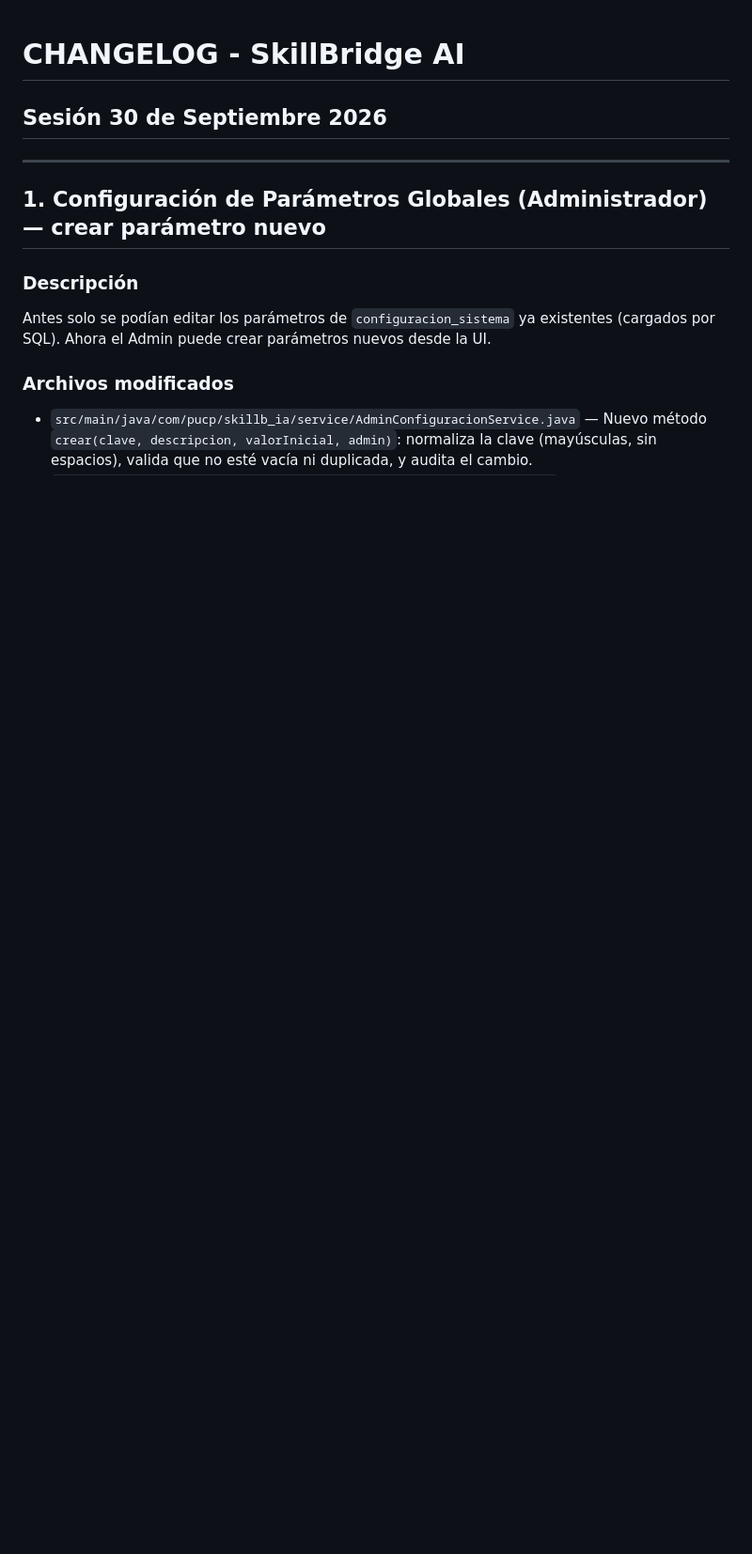
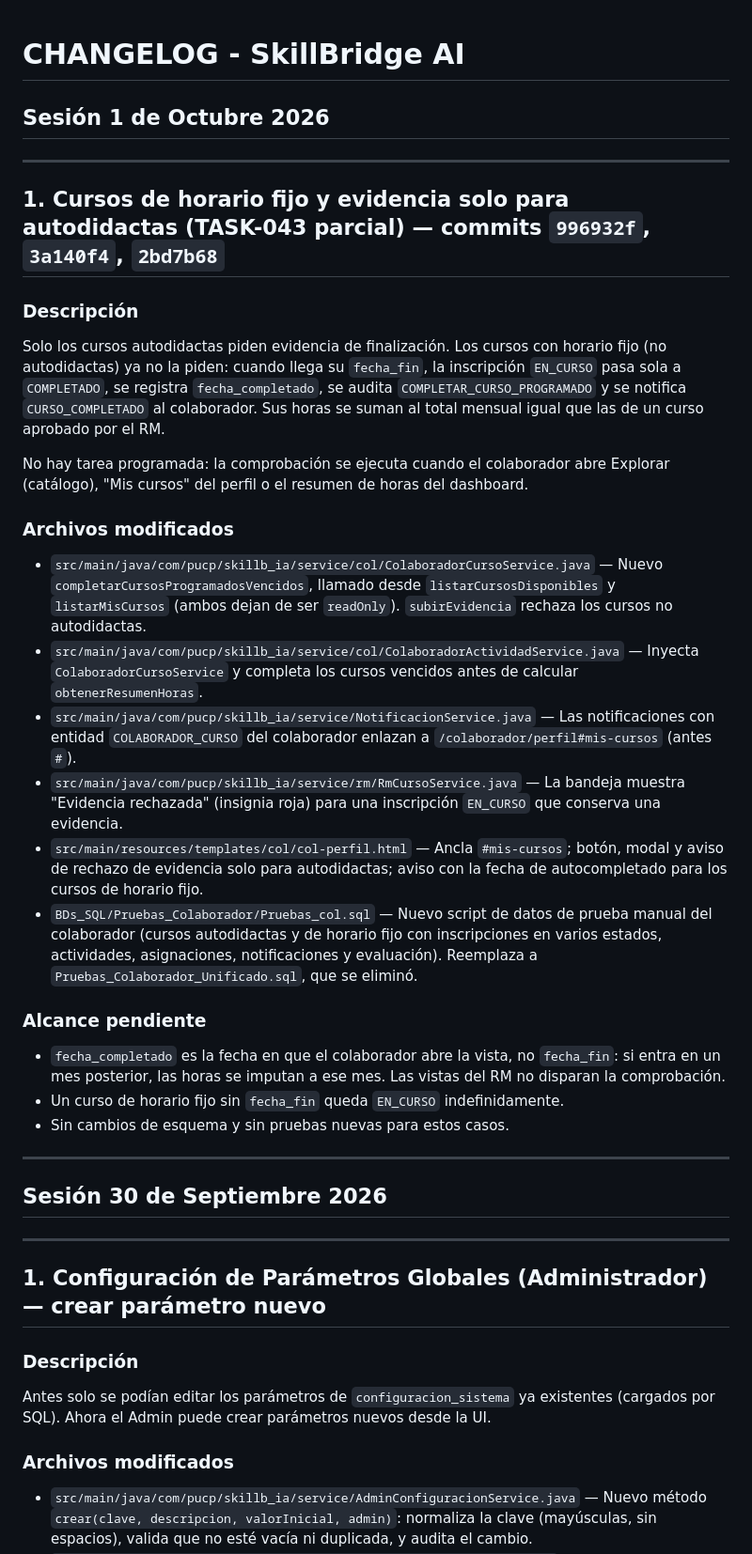
Before and after one commit to abdul-24di/Proyecto-SkillBridgeAI-GTICS, a Markdown page: CHANGELOG.md, the part around one of its changes. Shown at 94% size. Drawn GitHub-style; blank space fills up the shorter version.

Commit message:
Cambios en algunos .mds

```diff
--- a/CHANGELOG.md
+++ b/CHANGELOG.md
@@ -1,4 +1,30 @@
 # CHANGELOG - SkillBridge AI
+
+## Sesión 1 de Octubre 2026
+
+---
+
+## 1. Cursos de horario fijo y evidencia solo para autodidactas (TASK-043 parcial) — commits `996932f`, `3a140f4`, `2bd7b68`
+
+### Descripción
+Solo los cursos autodidactas piden evidencia de finalización. Los cursos con horario fijo (no autodidactas) ya no la piden: cuando llega su `fecha_fin`, la inscripción `EN_CURSO` pasa sola a `COMPLETADO`, se registra `fecha_completado`, se audita `COMPLETAR_CURSO_PROGRAMADO` y se notifica `CURSO_COMPLETADO` al colaborador. Sus horas se suman al total mensual igual que las de un curso aprobado por el RM.
+
+No hay tarea programada: la comprobación se ejecuta cuando el colaborador abre Explorar (catálogo), "Mis cursos" del perfil o el resumen de horas del dashboard.
+
+### Archivos modificados
+- `src/main/java/com/pucp/skillb_ia/service/col/ColaboradorCursoService.java` — Nuevo `completarCursosProgramadosVencidos`, llamado desde `listarCursosDisponibles` y `listarMisCursos` (ambos dejan de ser `readOnly`). `subirEvidencia` rechaza los cursos no autodidactas.
+- `src/main/java/com/pucp/skillb_ia/service/col/ColaboradorActividadService.java` — Inyecta `ColaboradorCursoService` y completa los cursos vencidos antes de calcular `obtenerResumenHoras`.
+- `src/main/java/com/pucp/skillb_ia/service/NotificacionService.java` — Las notificaciones con entidad `COLABORADOR_CURSO` del colaborador enlazan a `/colaborador/perfil#mis-cursos` (antes `#`).
+- `src/main/java/com/pucp/skillb_ia/service/rm/RmCursoService.java` — La bandeja muestra "Evidencia rechazada" (insignia roja) para una inscripción `EN_CURSO` que conserva una evidencia.
+- `src/main/resources/templates/col/col-perfil.html` — Ancla `#mis-cursos`; botón, modal y aviso de rechazo de evidencia solo para autodidactas; aviso con la fecha de autocompletado para los cursos de horario fijo.
+- `BDs_SQL/Pruebas_Colaborador/Pruebas_col.sql` — Nuevo script de datos de prueba manual del colaborador (cursos autodidactas y de horario fijo con inscripciones en varios estados, actividades, asignaciones, notificaciones y evaluación). Reemplaza a `Pruebas_Colaborador_Unificado.sql`, que se eliminó.
+
+### Alcance pendiente
+- `fecha_completado` es la fecha en que el colaborador abre la vista, no `fecha_fin`: si entra en un mes posterior, las horas se imputan a ese mes. Las vistas del RM no disparan la comprobación.
+- Un curso de horario fijo sin `fecha_fin` queda `EN_CURSO` indefinidamente.
+- Sin cambios de esquema y sin pruebas nuevas para estos casos.
+
+---
 
 ## Sesión 30 de Septiembre 2026
 
```
Also changed, not shown: other parts of CHANGELOG.md (+1 -1 lines), README.md (+9 -4 lines), resumen_actualizaciones.md (+11 -1 lines).
